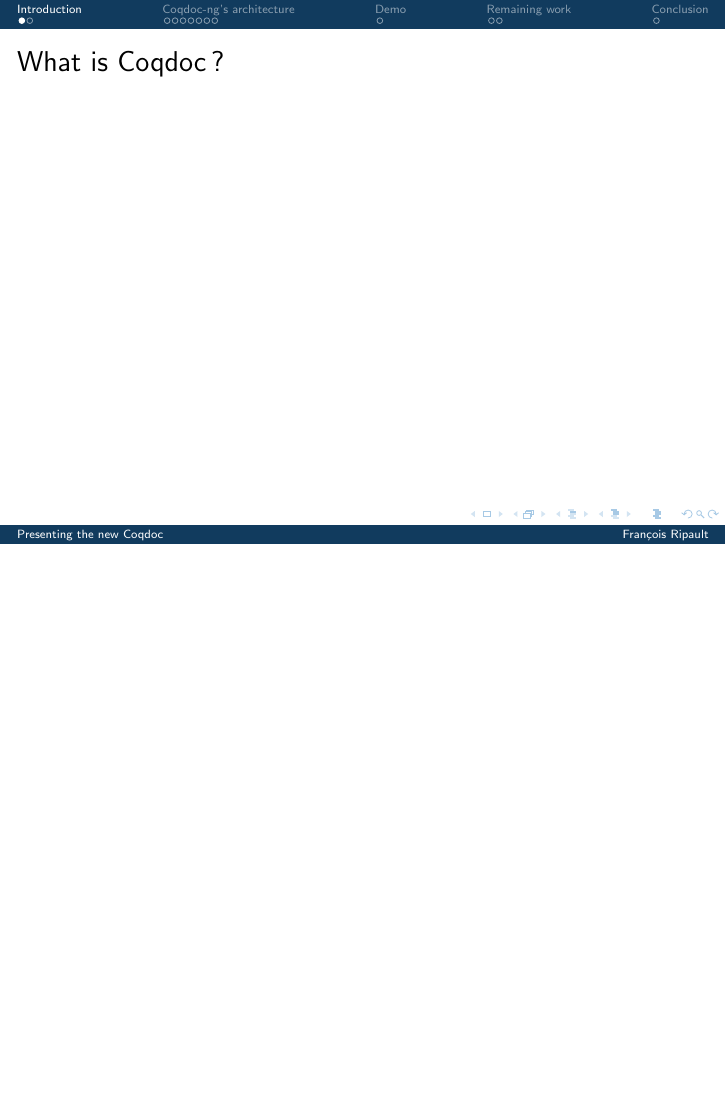
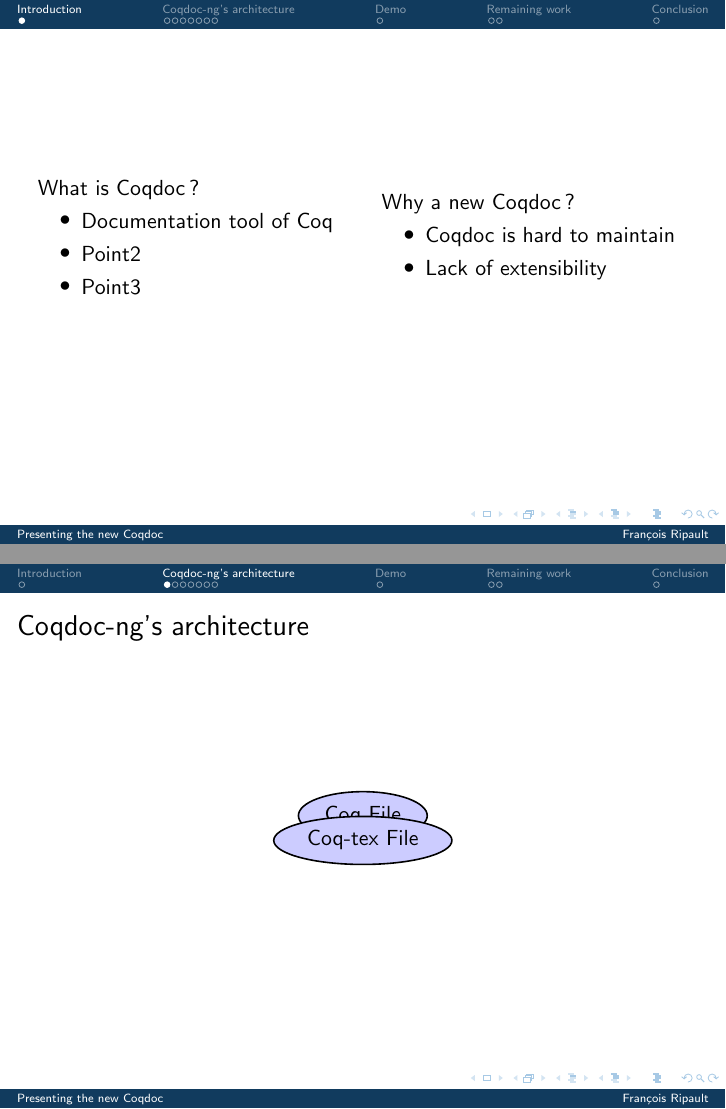
Before and after one commit to thethirdman/rapport_stage, LaTeX slides (pres_pps/slides.tex, which reads pres_pps/architecture.tex): page 2 of 14 before the commit and pages 3 and 4 of 14 after it, the two joined at a grey line, the shorter picture padded with empty space. Compiled offline with pdfLaTeX.

Commit message:
Add tikz figure

```diff
--- /dev/null
+++ b/pres_pps/architecture.tex
@@ -0,0 +1,6 @@
+\begin{figure}
+  \begin{tikzpicture}
+  \node[draw, ellipse, thick, fill=blue!20] {Coq File};
+  \node[draw, below, ellipse, thick, fill=blue!20] {Coq-tex File};
+  \end{tikzpicture}
+\end{figure}
--- a/pres_pps/slides.tex
+++ b/pres_pps/slides.tex
@@ -3,6 +3,8 @@
 \usepackage[utf8]{inputenc}
 \usepackage[french]{babel}
 \usetheme{Amsterdam}
+\usepackage{tikz}
+\usetikzlibrary{shapes}
 
 \newcommand{\email}[0]{francois.ripault@epita.fr}
 
@@ -40,16 +42,32 @@
 \end{frame}
 
 \section{Introduction}
-  \begin{tframe}{What is Coqdoc ?}
-  \begin{itemize}[<+->]
-  \end{itemize}
-  \end{tframe}
+\begin{frame}
+  \begin{columns}[2]
 
-  \begin{tframe}{Why a new Coqdoc ?}
-  \end{tframe}
+    \begin{column}{0.5\textwidth}
+      What is Coqdoc ?
+      \begin{itemize}
+        \item Documentation tool of Coq
+        \item Point2
+        \item Point3
+      \end{itemize}
+    \end{column}
+
+    \begin{column}{0.5\textwidth}
+      Why a new Coqdoc ?
+      \begin{itemize}[<+->]
+        \item Coqdoc is hard to maintain
+        \item Lack of extensibility
+      \end{itemize}
+    \end{column}
+
+  \end{columns}
+\end{frame}
 
 \section{Coqdoc-ng's architecture}
   \begin{frame}{Coqdoc-ng's architecture}
+    \input{architecture.tex}
   \end{frame}
 
   \begin{tframe}{Frontend}
```
